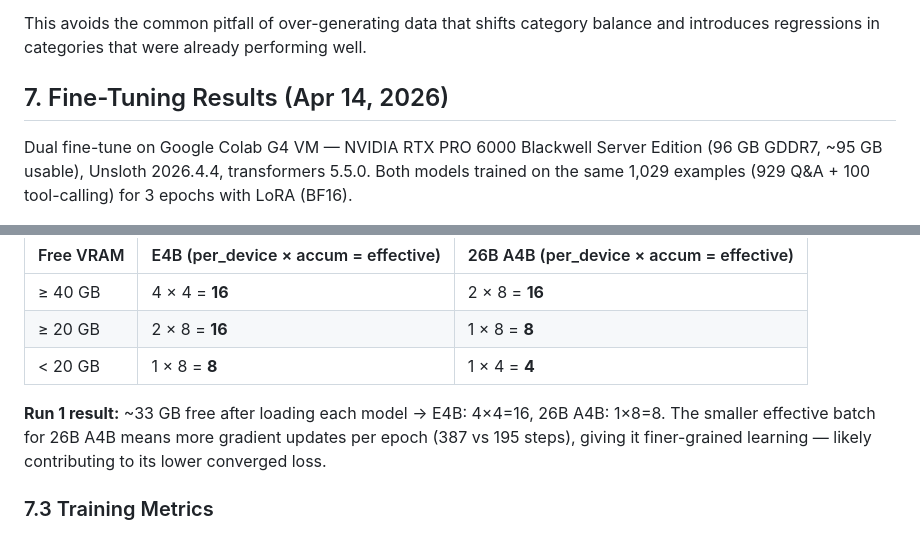
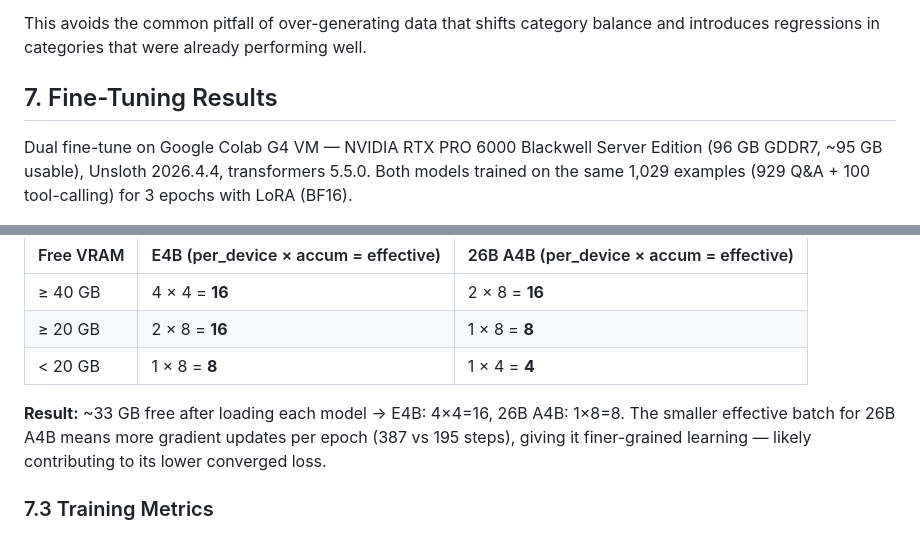
Before and after one commit to youshen-lim/the-gemma4-good-hackathon-solarhive, a Markdown page: data_principles.md, 2 parts joined by grey strips. Drawn GitHub-style.

```diff
--- a/data_principles.md
+++ b/data_principles.md
@@ -174,7 +174,7 @@ This avoids the common pitfall of over-generating data that shifts category
 balance and introduces regressions in categories that were already performing
 well.
 
-## 7. Fine-Tuning Results (Apr 14, 2026)
+## 7. Fine-Tuning Results
 
 Dual fine-tune on Google Colab G4 VM — NVIDIA RTX PRO 6000 Blackwell Server Edition (96 GB GDDR7, ~95 GB usable), Unsloth 2026.4.4,
 transformers 5.5.0. Both models trained on the same 1,029 examples (929 Q&A +
@@ -210,7 +210,7 @@ learning signal quality (e.g., batch=1 × accum=8 ≈ batch=8 × accum=1, just s
 | ≥ 20 GB | 2 × 8 = **16** | 1 × 8 = **8** |
 | < 20 GB | 1 × 8 = **8** | 1 × 4 = **4** |
 
-**Run 1 result:** ~33 GB free after loading each model → E4B: 4×4=16, 26B A4B: 1×8=8.
+**Result:** ~33 GB free after loading each model → E4B: 4×4=16, 26B A4B: 1×8=8.
 The smaller effective batch for 26B A4B means more gradient updates per epoch (387 vs 195 steps),
 giving it finer-grained learning — likely contributing to its lower converged loss.
 
```
Also changed, not shown: README.md (+57 -26 lines), litert_e2b_audit.md (deleted, +0 -306 lines), solarhive_finetune_audit.md (deleted, +0 -210 lines), web-litert/README.md (added, +104 -0 lines), datagen_charts/chart_13.png (added), datagen_charts/chart_14.png (added), 9 other files.
